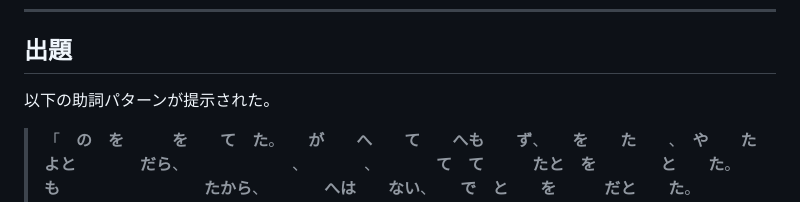
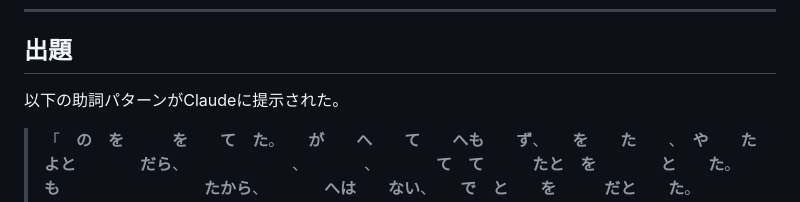
Before and after one commit to eijwat/Joshi-Extractor, a Markdown page: README.md, the part around the change. Drawn GitHub-style.

Commit message:
Update README with new particle patterns for Claude

```diff
--- a/README.md
+++ b/README.md
@@ -12,7 +12,7 @@
 
 ## 出題
 
-以下の助詞パターンが提示された。
+以下の助詞パターンがClaudeに提示された。
 
 > 「　**の**　**を**　　　**を**　　**て**　**た**。　　**が**　　**へ**　　**て**　　**へも**　　**ず**、　　**を**　　**た**　　、　**や**　　**たよと**　　　　**だら**、　　　　　　　、　　　　、　　　　**て**　**て**　　　**たと**　**を**　　　　**と**　　**た**。　　**も**　　　　　　　　　**たから**、　　　　**へは**　　**ない**、　　**で**　**と**　　**を**　　　**だと**　　**た**。
 > 　　　　　　　**の**　　**で**　　**の**　　**に**　　**た**。　　**は**　　　　**で**、　　**は**　　**だ**。　**は**　　　　**の**　**でなくっても**　　　　**の**　　**であったが**　　　**な**　**に**　　**の**　　　　**に**　　　**で**　　　**た**。　　　　　　**を**　　**で**　　　　　　　**だから**　**が**　　**だら**、　　　　　**の**　　**へ**　　　**て**　　　。　　**の**　　**で**　　　　　**の**　　　**を**　　　**に**　　**て**　　**ますと**　　**た**。　　　　**の**　**は**　　　**の**　　　**に**　　。」
```
